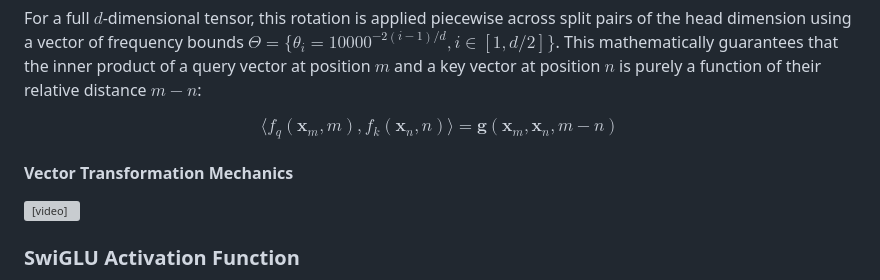
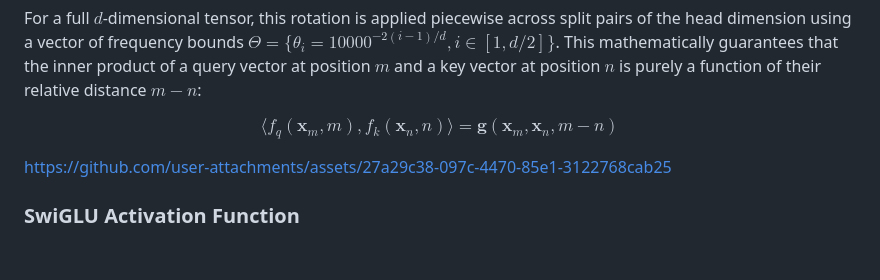
Before and after one commit to minato-elgato/llama-from-scratch, a Markdown page: README.md, the part around the change. GitHub-like rendering; blank space fills up the shorter version; grey boxes are pictures that could not be loaded.

```diff
--- a/README.md
+++ b/README.md
@@ -38,9 +38,11 @@ For a full $d$-dimensional tensor, this rotation is applied piecewise across spl
 
 $$\langle f_q(\mathbf{x}_m, m), f_k(\mathbf{x}_n, n) \rangle = \mathbf{g}(\mathbf{x}_m, \mathbf{x}_n, m - n)$$
 
-#### Vector Transformation Mechanics
-<video src="assets/RoPEVisualization.mp4" controls="controls" style="max-width: 100%;">
-</video>
+
+
+https://github.com/user-attachments/assets/27a29c38-097c-4470-85e1-3122768cab25
+
+
 
 ### SwiGLU Activation Function
 The feed-forward network (FFN) blocks are optimized using the Swish-Gated Linear Unit (SwiGLU) variant, which replaces standard non-linearities like ReLU or GELU to enhance training stability and representation capacity.
```
